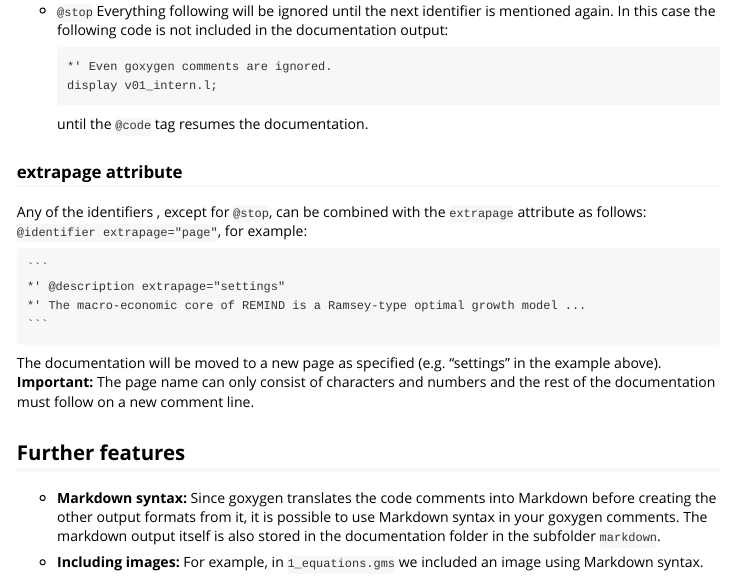
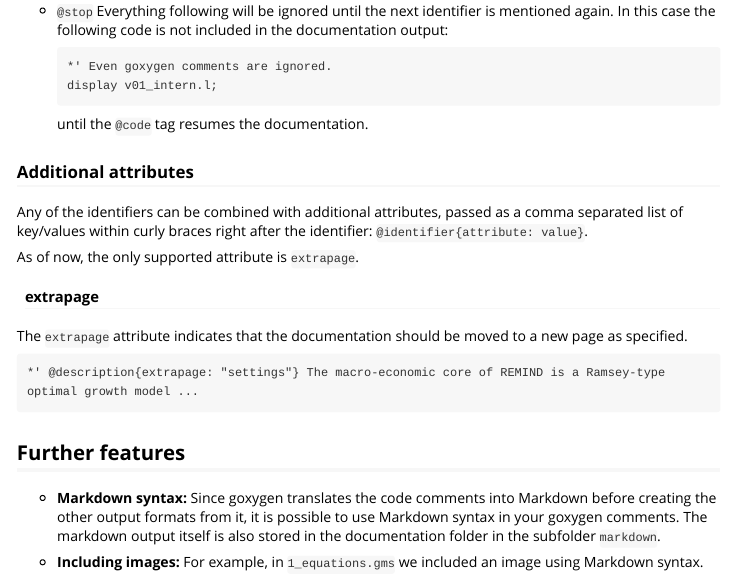
Before and after one commit to pik-piam/goxygen, an R Markdown document (vignettes/goxygen.Rmd): the page in a window 1100 px wide, from 1200 px down. Rendered offline with R 4.5, knitr and Pandoc, with nearby package versions; long lines of code are wrapped.

Commit message:
update documentation

````diff
--- a/vignettes/goxygen.Rmd
+++ b/vignettes/goxygen.Rmd
@@ -73,18 +73,20 @@ The short example GAMS file contains all identifiers available in goxygen. The r
     ```
     until the `@code` tag resumes the documentation.
 
-### extrapage attribute
+### Additional attributes
 
-Any of the identifiers , except for `@stop`, can be combined with the `extrapage` attribute as follows: `@identifier extrapage="page"`, for example:
+Any of the identifiers can be combined with additional attributes, passed as a comma separated list of key/values within curly braces right after the identifier: `@identifier{attribute: value}`.
 
-    ```
-    *' @description extrapage="settings"
-    *' The macro-economic core of REMIND is a Ramsey-type optimal growth model ...
-    ```
+As of now, the only supported attribute is `extrapage`.
 
-The documentation will be moved to a new page as specified (e.g. "settings" in the example above).
-**Important:** The page name can only consist of characters and numbers and the rest of the documentation must follow on a new comment line.
+#### extrapage
 
+The `extrapage` attribute indicates that the documentation should be moved to a new page
+as specified.
+
+  ```
+  *' @description{extrapage: "settings"} The macro-economic core of REMIND is a Ramsey-type optimal growth model ...
+  ```
 
 ## Further features
 
````
Also changed, not shown: R/extractDocumentation.R (+4 -1 lines), R/flattenPageBlockList.R (+15 -1 lines), 6 other files.
